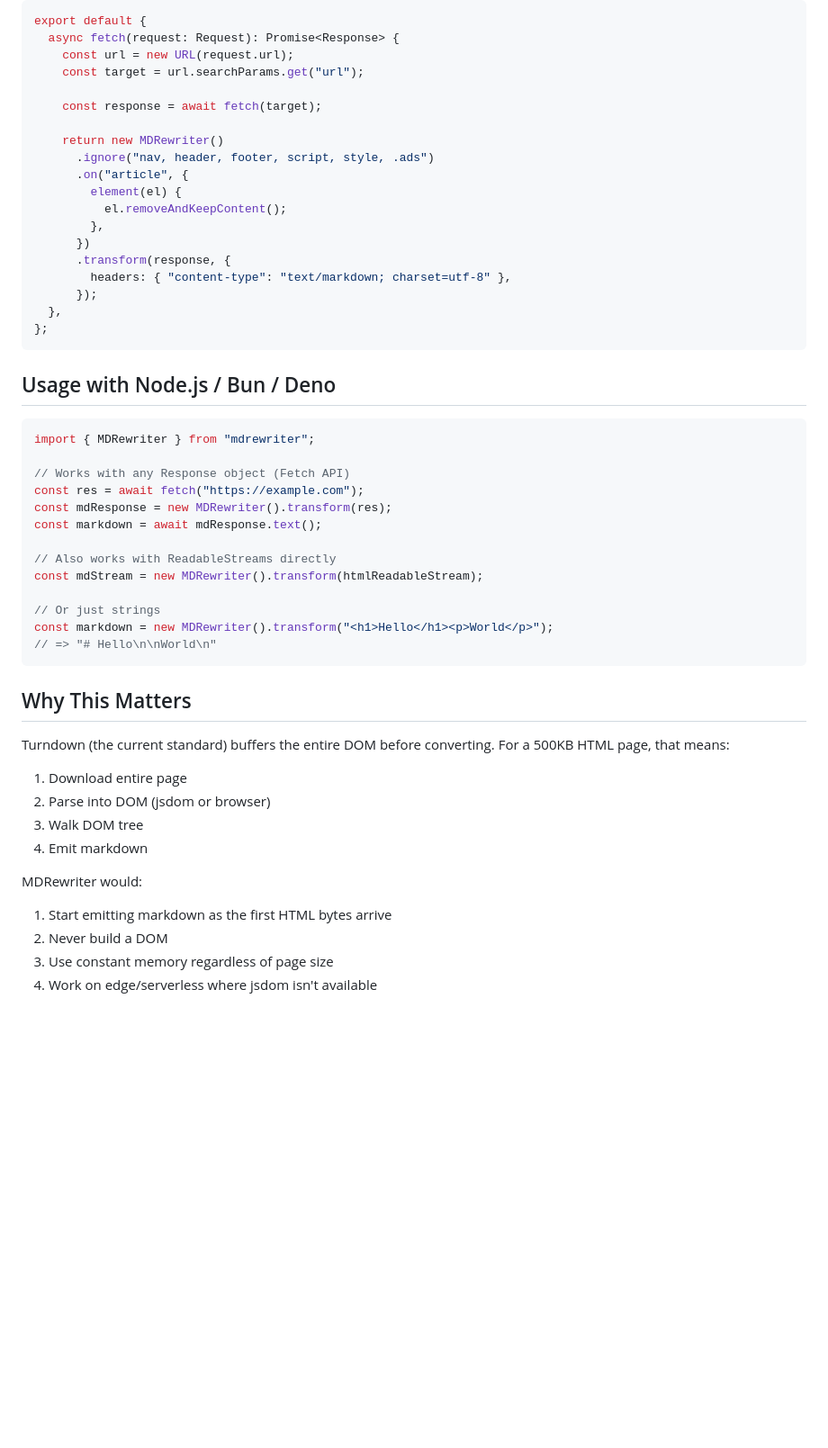
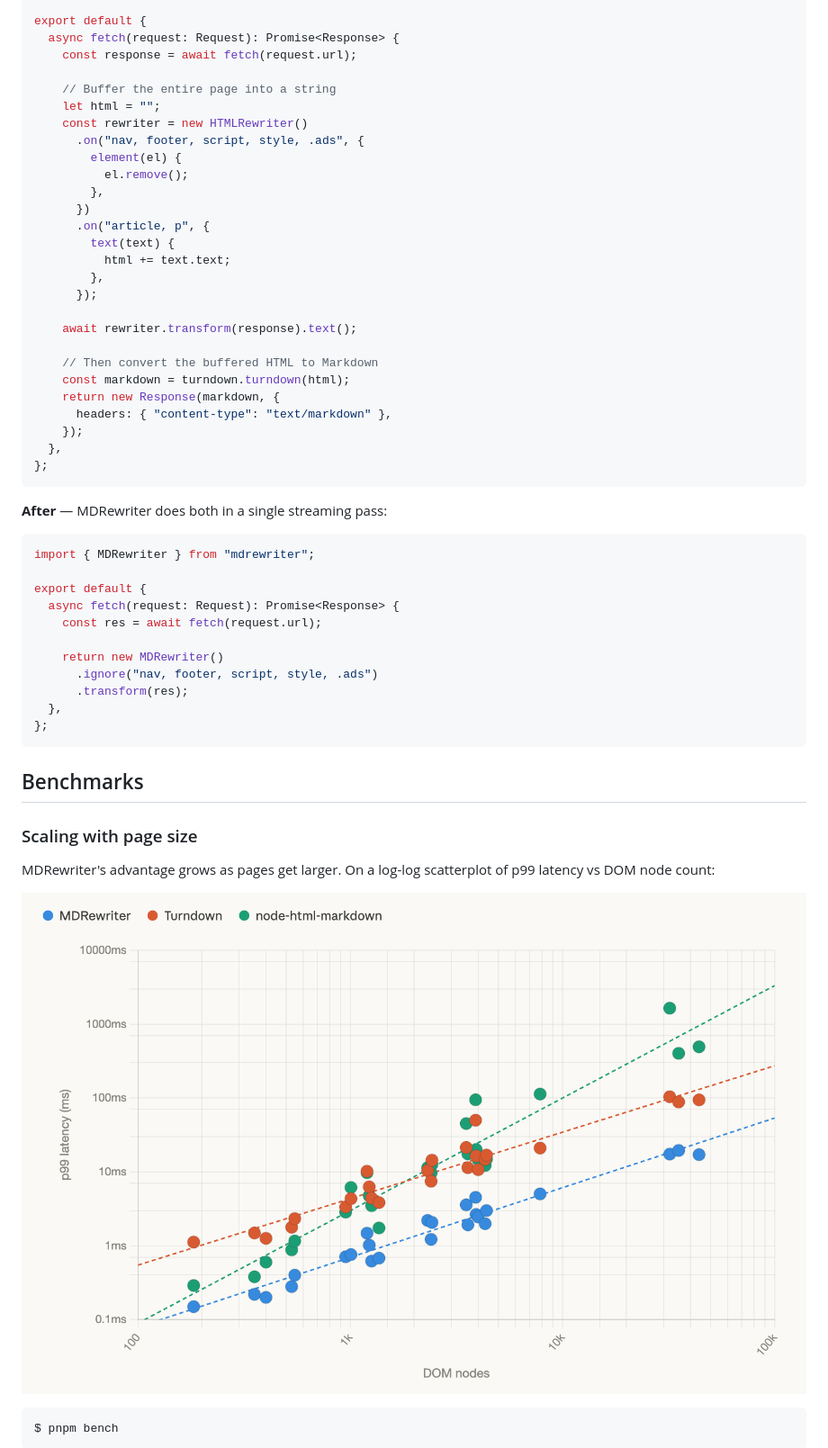
Before and after one commit to jasonbarry/MDRewriter, a Markdown page: README.md, the part around the change printed below. Shown: that part at 90% size. GitHub-like rendering; pictures changed too: docs/scatterplot.png (added); blank space fills up the shorter version.

````diff
--- a/README.md
+++ b/README.md
@@ -164,56 +70,57 @@ interface MDElement {
 export default {
   async fetch(request: Request): Promise<Response> {
-    const url = new URL(request.url);
-    const target = url.searchParams.get("url");
+    const response = await fetch(request.url);
 
-    const response = await fetch(target);
-
-    return new MDRewriter()
-      .ignore("nav, header, footer, script, style, .ads")
-      .on("article", {
+    // Buffer the entire page into a string
+    let html = "";
+    const rewriter = new HTMLRewriter()
+      .on("nav, footer, script, style, .ads", {
         element(el) {
-          el.removeAndKeepContent();
+          el.remove();
         },
       })
-      .transform(response, {
-        headers: { "content-type": "text/markdown; charset=utf-8" },
+      .on("article, p", {
+        text(text) {
+          html += text.text;
+        },
       });
+
+    await rewriter.transform(response).text();
+
+    // Then convert the buffered HTML to Markdown
+    const markdown = turndown.turndown(html);
+    return new Response(markdown, {
+      headers: { "content-type": "text/markdown" },
+    });
   },
 };
 ```
 
-## Usage with Node.js / Bun / Deno
+**After** — MDRewriter does both in a single streaming pass:
 
 ```typescript
 import { MDRewriter } from "mdrewriter";
 
-// Works with any Response object (Fetch API)
-const res = await fetch("https://example.com");
-const mdResponse = new MDRewriter().transform(res);
-const markdown = await mdResponse.text();
+export default {
+  async fetch(request: Request): Promise<Response> {
+    const res = await fetch(request.url);
 
-// Also works with ReadableStreams directly
-const mdStream = new MDRewriter().transform(htmlReadableStream);
-
-// Or just strings
-const markdown = new MDRewriter().transform("<h1>Hello</h1><p>World</p>");
-// => "# Hello\n\nWorld\n"
+    return new MDRewriter()
+      .ignore("nav, footer, script, style, .ads")
+      .transform(res);
+  },
+};
 ```
 
-## Why This Matters
+## Benchmarks
 
-Turndown (the current standard) buffers the entire DOM before converting.
-For a 500KB HTML page, that means:
+### Scaling with page size
 
-1. Download entire page
-2. Parse into DOM (jsdom or browser)
-3. Walk DOM tree
-4. Emit markdown
+MDRewriter's advantage grows as pages get larger. On a log-log scatterplot of p99 latency vs DOM node count:
 
-MDRewriter would:
+![p99 latency vs DOM nodes](docs/scatterplot.png)
 
-1. Start emitting markdown as the first HTML bytes arrive
-2. Never build a DOM
-3. Use constant memory regardless of page size
-4. Work on edge/serverless where jsdom isn't available
+```
+$ pnpm bench
+```
 
````
Also changed, not shown: other parts of README.md (+75 -138 lines), 2 other files.
